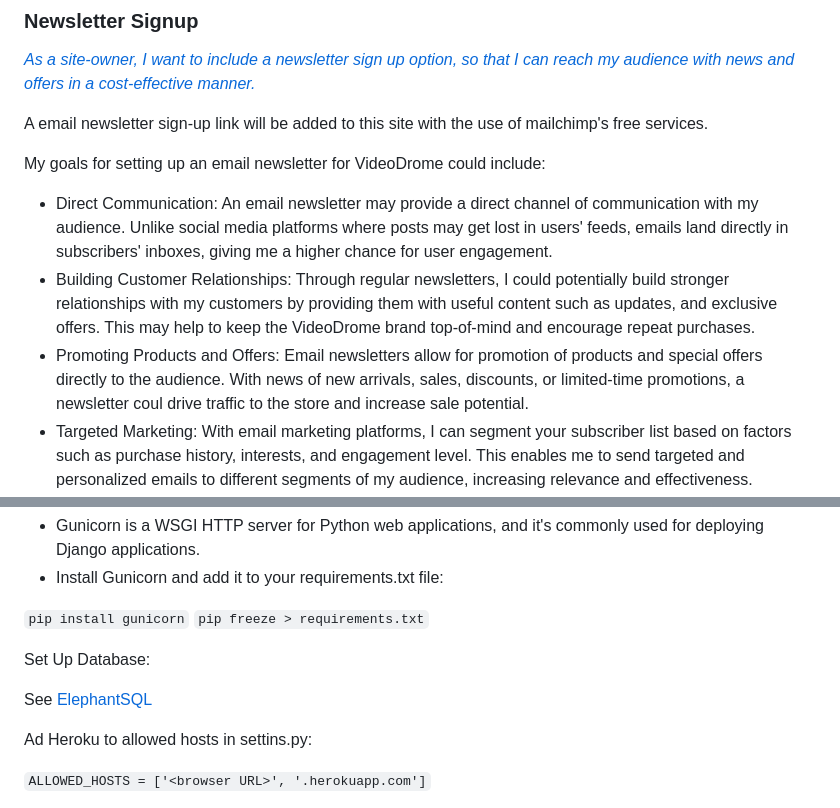
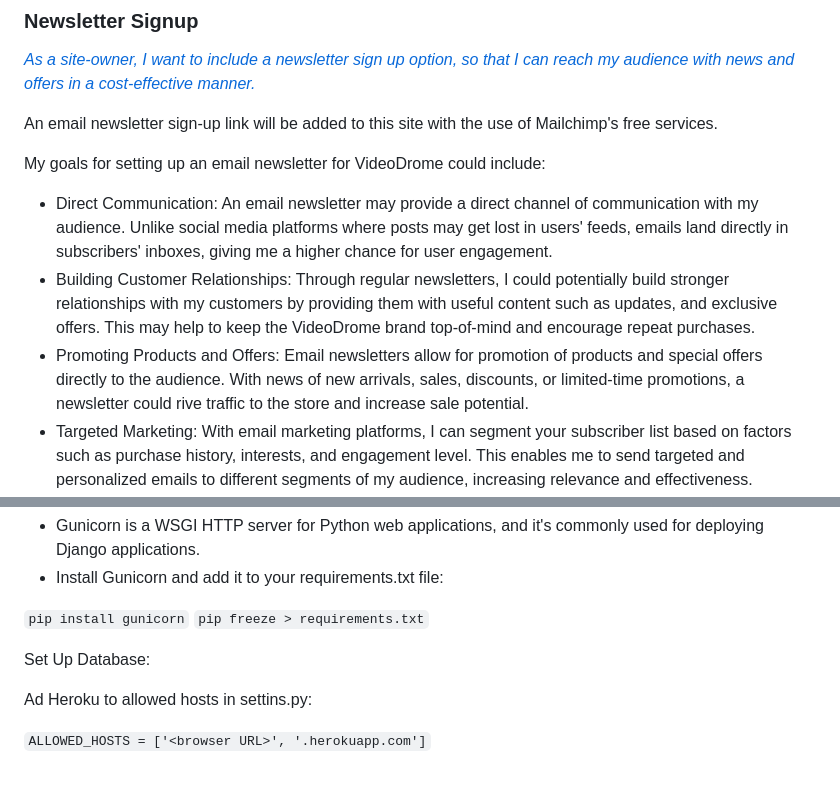
Before and after one commit to 0davidog/CI_PP5_VideoDrome, a Markdown page: README.md, 2 parts joined by grey strips. Drawn GitHub-style; folded sections open; blank space fills up the shorter version.

```diff
--- a/README.md
+++ b/README.md
@@ -510,13 +510,13 @@ A link to the page is provided [here](https://www.facebook.com/people/VideoDrome
 
 <em>[As a site-owner, I want to include a newsletter sign up option, so that I can reach my audience with news and offers in a cost-effective manner.](https://github.com/0davidog/VideoDrome/issues/31)</em>
 
-A email newsletter sign-up link will be added to this site with the use of mailchimp's free services.
+An email newsletter sign-up link will be added to this site with the use of Mailchimp's free services.
 
 My goals for setting up an email newsletter for VideoDrome could include:
 
 - Direct Communication: An email newsletter may provide a direct channel of communication with my audience. Unlike social media platforms where posts may get lost in users' feeds, emails land directly in subscribers' inboxes, giving me a higher chance for user engagement.
 - Building Customer Relationships: Through regular newsletters, I could potentially build stronger relationships with my customers by providing them with useful content such as updates, and exclusive offers. This may help to keep the VideoDrome brand top-of-mind and encourage repeat purchases.
-- Promoting Products and Offers: Email newsletters allow for promotion of products and special offers directly to the audience. With news of new arrivals, sales, discounts, or limited-time promotions, a newsletter coul drive traffic to the store and increase sale potential.
+- Promoting Products and Offers: Email newsletters allow for promotion of products and special offers directly to the audience. With news of new arrivals, sales, discounts, or limited-time promotions, a newsletter could rive traffic to the store and increase sale potential.
 - Targeted Marketing: With email marketing platforms, I can segment your subscriber list based on factors such as purchase history, interests, and engagement level. This enables me to send targeted and personalized emails to different segments of my audience, increasing relevance and effectiveness.
 - Measurable Results: Email marketing platforms provide analytics and reporting tools that allow you to track the performance of your newsletters. You can see metrics such as open rates, click-through rates, and conversion rates, enabling you to measure the effectiveness of your campaigns and make data-driven decisions to optimize future efforts.
 - Cost-Effectiveness: Compared to traditional marketing channels, email marketing is relatively inexpensive. Once I have set up my email list and created the templates, the cost of sending out newsletters is minimal, making it a cost-effective way to reach my target audience.
@@ -1053,8 +1009,6 @@ Install Gunicorn:
 
 Set Up Database:
 
-See [ElephantSQL](####-ElephantSQL-Database)
-
 Ad Heroku to allowed hosts in settins.py:
 
 `ALLOWED_HOSTS = ['<browser URL>', '.herokuapp.com']`
```
Also changed, not shown: other parts of README.md (+9 -53 lines).
